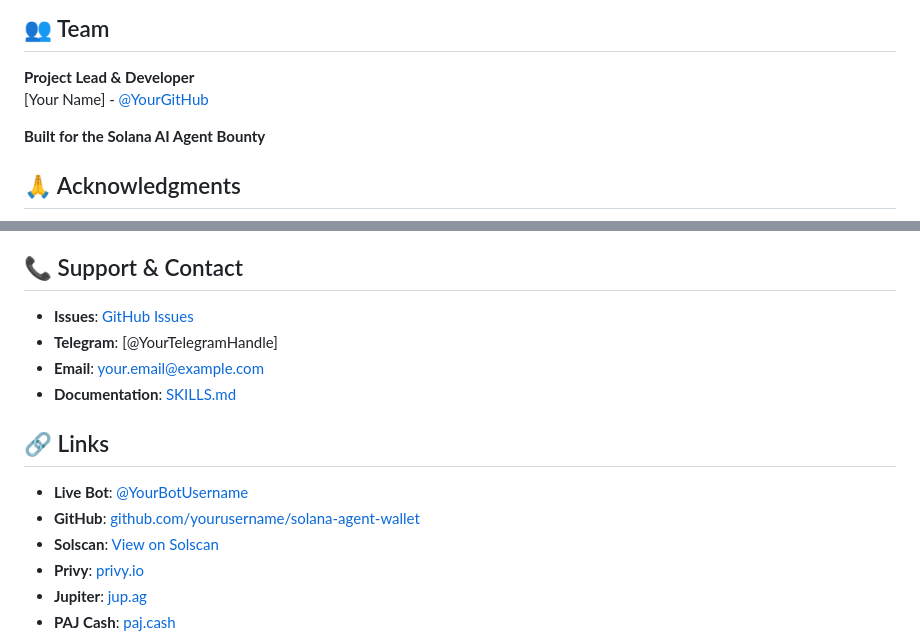
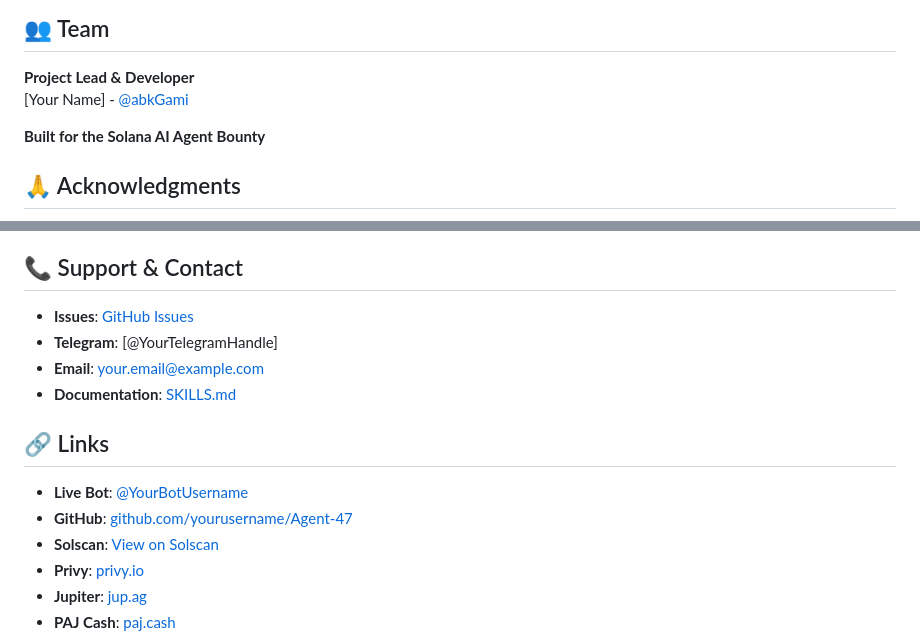
Before and after one commit to abkGami/Agent-47, a Markdown page: README.md, 2 parts joined by grey strips. Drawn GitHub-style.

```diff
--- a/README.md
+++ b/README.md
@@ -668,7 +668,7 @@ This project is licensed under the MIT License - see the [LICENSE](LICENSE) file
 ## 👥 Team
 
 **Project Lead & Developer**
-[Your Name] - [@YourGitHub](https://github.com/yourusername)
+[Your Name] - [@abkGami](https://github.com/abkGami)
 
 **Built for the Solana AI Agent Bounty**
 
@@ -692,7 +692,7 @@ This project is licensed under the MIT License - see the [LICENSE](LICENSE) file
 ## 🔗 Links
 
 - **Live Bot**: [@YourBotUsername](https://t.me/YourBotUsername)
-- **GitHub**: [github.com/yourusername/solana-agent-wallet](https://github.com/yourusername/solana-agent-wallet)
+- **GitHub**: [github.com/yourusername/Agent-47](https://github.com/abkGami/Agent-47)
 - **Solscan**: [View on Solscan](https://solscan.io/?cluster=devnet)
 - **Privy**: [privy.io](https://privy.io)
 - **Jupiter**: [jup.ag](https://jup.ag)
```
Also changed, not shown: other parts of README.md (+1 -1 lines).
